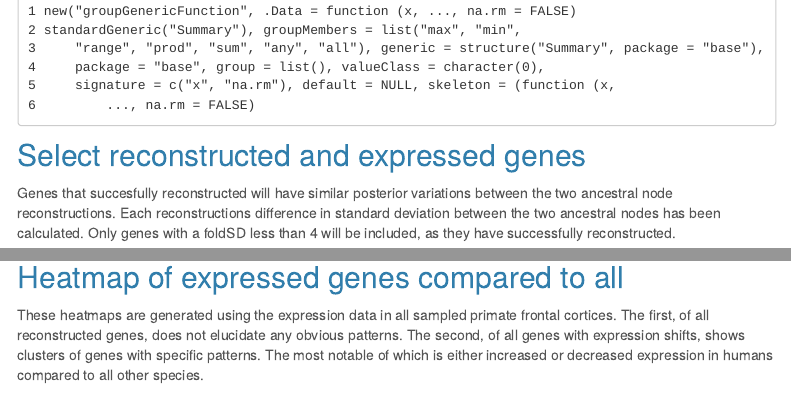
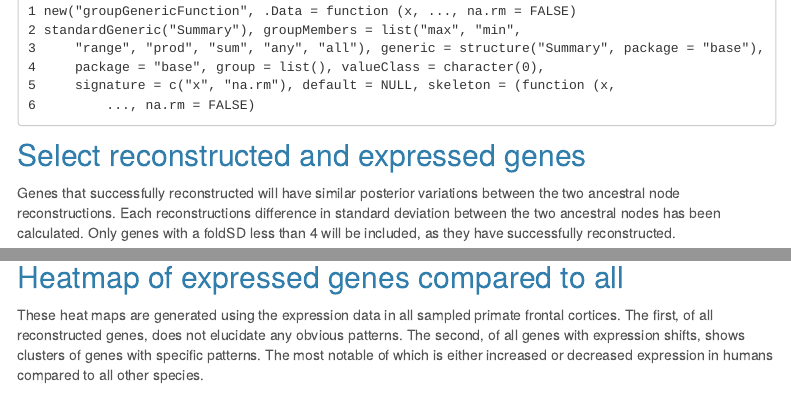
Before and after one commit to erinfry6/BAGER, an R Markdown document (analysis/BAGERAnalysis.Rmd): the page in a window 1100 px wide, from 1910 px down, and a second part further down, joined at a grey line. Rendered offline with R 4.5, knitr and Pandoc, with nearby package versions; some code elsewhere in the file could not run offline; menus at the side of the page are left out; long lines of code are wrapped.

Commit message:
Files commited by wflow_commit.

````diff
--- a/analysis/BAGERAnalysis.Rmd
+++ b/analysis/BAGERAnalysis.Rmd
@@ -114,7 +114,7 @@ head(Summary)
 ```
 
 ## Select reconstructed and expressed genes
-Genes that succesfully reconstructed will have similar posterior variations between the two ancestral node reconstructions. Each reconstructions difference in standard deviation between the two ancestral nodes has been calculated. Only genes with a foldSD less than 4 will be included, as they have successfully reconstructed.
+Genes that successfully reconstructed will have similar posterior variations between the two ancestral node reconstructions. Each reconstructions difference in standard deviation between the two ancestral nodes has been calculated. Only genes with a foldSD less than 4 will be included, as they have successfully reconstructed.
 
 ```{r reconstruction success, warnings=FALSE, echo =TRUE}
 ## the HC ancestral reconstruction generally has a higher standard deviation. If it is too much larger than the ancHuman the chain failed to reconstruct
@@ -261,7 +261,7 @@ viewPPDs(shiftgenes$gene_number[1:10])
 
 ## Heatmap of expressed genes compared to all
 
-These heatmaps are generated using the expression data in all sampled primate frontal cortices. The first, of all reconstructed genes, does not elucidate any obvious patterns. The second, of all genes with expression shifts, shows clusters of genes with specific patterns. The most notable of which is either increased or decreased expression in humans compared to all other species.
+These heat maps are generated using the expression data in all sampled primate frontal cortices. The first, of all reconstructed genes, does not elucidate any obvious patterns. The second, of all genes with expression shifts, shows clusters of genes with specific patterns. The most notable of which is either increased or decreased expression in humans compared to all other species.
 
 ```{r examine qualities of genes identified to have shifts in the original data, echo=FALSE}
 ## load expression data used to run scripts
````
Also changed, not shown: analysis/BAGERAnalysis.Rmd (2 more changed lines).
